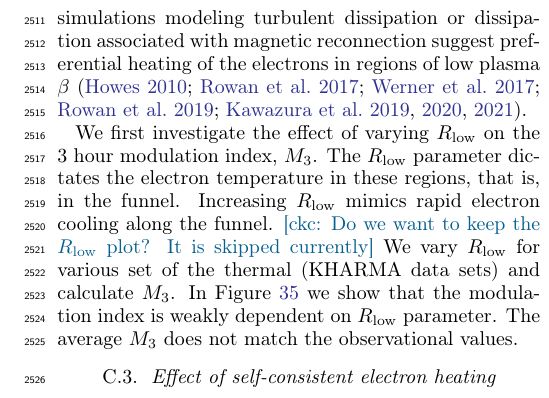
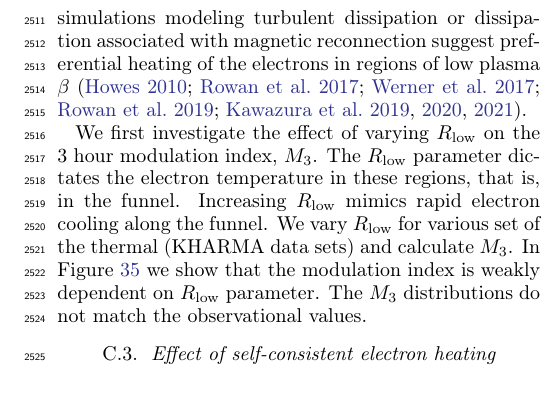
Before and after one commit to rndref/EHT_SGRA5, a LaTeX paper (main.tex, which reads appendix_variability.tex): part of one column of page 91 of 96, cut so that both start at the same text. Compiled offline with pdfLaTeX.

Commit message:
Updates from Overleaf

```diff
--- a/appendix_variability.tex
+++ b/appendix_variability.tex
@@ -70,10 +70,9 @@ However, the uncertainties with electron heating and advection, and a limited un
 The $\Rh$ prescription (Equation \ref{eq:rhigh_prescription}) has three free parameters: $\Rh$, $\Rl$ and $\beta_\mathrm{crit}$. During post-processing, the $\Rh$ parameter is generally varied while $\Rl$ and $\beta_\mathrm{crit}$ is set to unity because the Particle-in-cell (PIC) simulations modeling turbulent dissipation or dissipation associated with magnetic reconnection suggest preferential heating of the electrons in regions of low plasma $\beta$ (\citealt{2010MNRAS.409L.104H, Rowan_2017, 10.1093/mnras/stx2530, Rowan_2019, Kawazura771, PhysRevX.10.041050, kawazura2021energy}).
 
 We first investigate the effect of varying $\Rl$ on the 3 hour modulation index, $\mi{3}$. The $\Rl$ parameter dictates the electron temperature in these regions, that is, in the funnel. Increasing $\Rl$ mimics rapid electron cooling along the funnel.
-\ckc{Do we want to keep the $\Rl$ plot?  It is skipped currently}
-% In Figure~\ref{fig:rlow_comparison} we show the effect of $\Rl$ on image morphology. It is evident that the emission becomes more compact and one may expect that this will suppress the variability.
+%In Figure~\ref{fig:rlow_comparison} we show the effect of $\Rl$ on image morphology. It is evident that the emission becomes more compact and one may expect that this will suppress the variability.
 We vary $\Rl$ for various set of the thermal (\kharma data sets) and calculate $\mi{3}$. In Figure~\ref{fig:mi_rlow} we show that the modulation index is weakly dependent on $\Rl$ parameter.
-The average $\mi{3}$ does not match the observational values.
+The $\mi{3}$ distributions do not match the observational values.
 
 %\begin{figure*}
 %\centering
```
